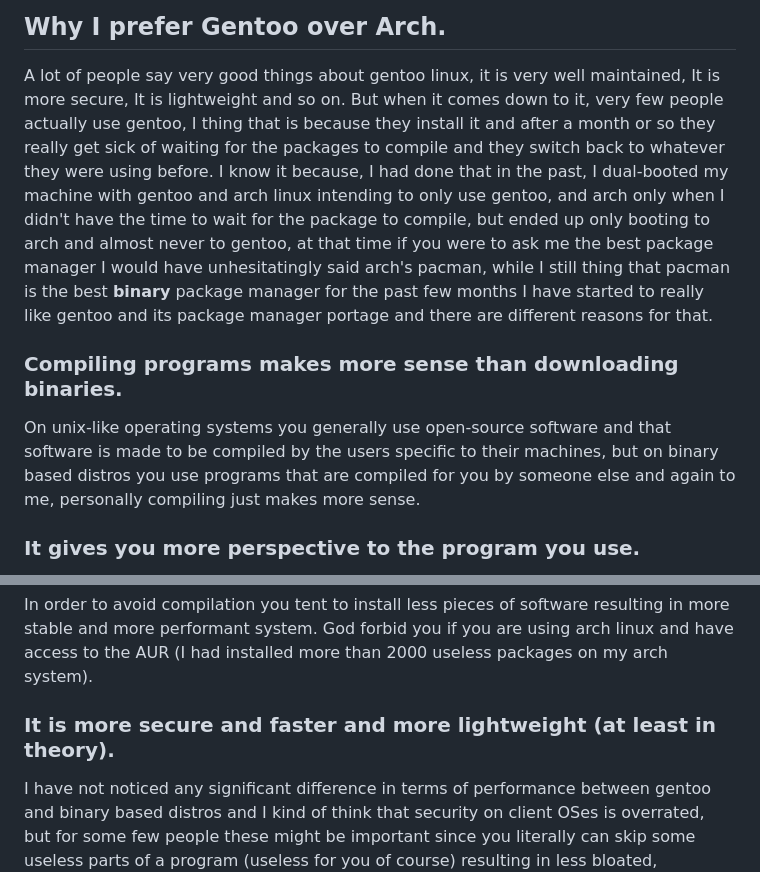
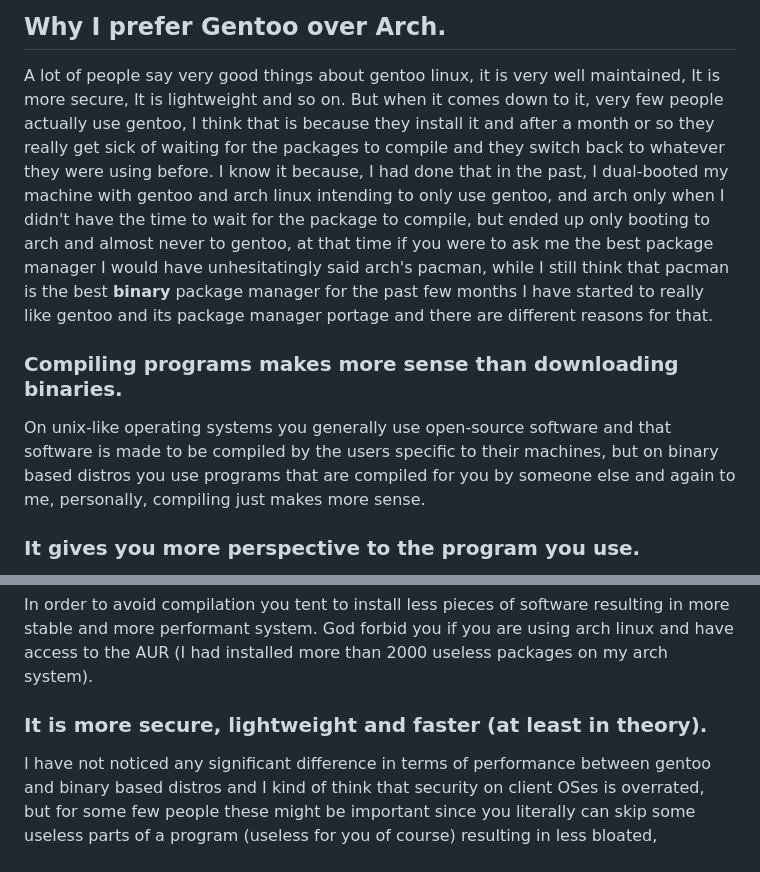
Before and after one commit to sfarajli/farajli.net, a Markdown page: posts/gentoo.md, 2 parts joined by grey strips. Drawn GitHub-style.

Commit message:
grammar and typo

```diff
--- a/posts/gentoo.md
+++ b/posts/gentoo.md
@@ -4,14 +4,14 @@ Why I prefer Gentoo over Arch.
 ------------------------------
 A lot of people say very good things about gentoo linux, it is very well maintained,
 It is more secure, It is lightweight and so on. But when it comes down to it,
-very few people actually use gentoo, I thing that is because they install it
+very few people actually use gentoo, I think that is because they install it
 and after a month or so they really get sick of waiting for the packages to compile
 and they switch back to whatever they were using before. I know it because,
 I had done that in the past, I dual-booted my machine with gentoo and arch linux
 intending to only use gentoo, and arch only when I didn't have the time to wait
 for the package to compile, but ended up only booting to arch and almost never
 to gentoo, at that time if you were to ask me the best package manager
-I would have unhesitatingly said arch's pacman, while I still thing that pacman is the best
+I would have unhesitatingly said arch's pacman, while I still think that pacman is the best
 <strong class="orange_text">binary</strong> package manager
 for the past few months I have started to really like gentoo and its package manager
 portage and there are different reasons for that.
@@ -20,7 +20,7 @@ portage and there are different reasons for that.
 On unix-like operating systems you generally use
 open-source software and that software is made to be compiled by the users specific
 to their machines, but on binary based distros you use programs that are compiled for
-you by someone else and again to me, personally compiling just makes more sense.
+you by someone else and again to me, personally, compiling just makes more sense.
 
 ### It gives you more perspective to the program you use.
 If you'd downloaded a binary package you would only be able to tell if a program is fast,
@@ -41,7 +41,7 @@ resulting in more stable and more performant system. God forbid you if
 you are using arch linux and have access to the AUR
 (I had installed more than 2000 useless packages on my arch system).
 
-### It is more secure and faster and more lightweight (at least in theory).
+### It is more secure, lightweight and faster (at least in theory).
 I have not noticed any significant difference in terms of performance
 between gentoo and binary based distros and I kind of think that security
 on client OSes is overrated, but for some few people these might be important
```
